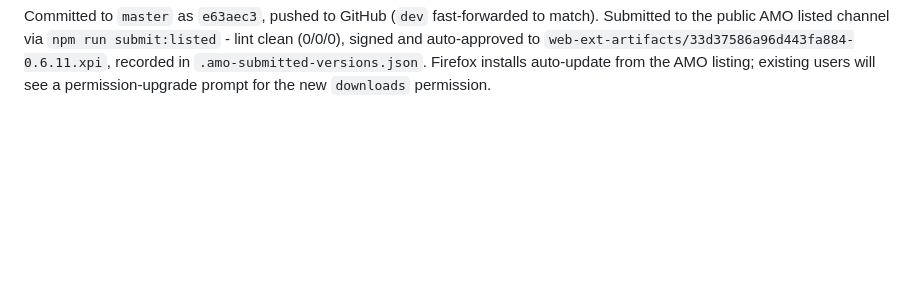
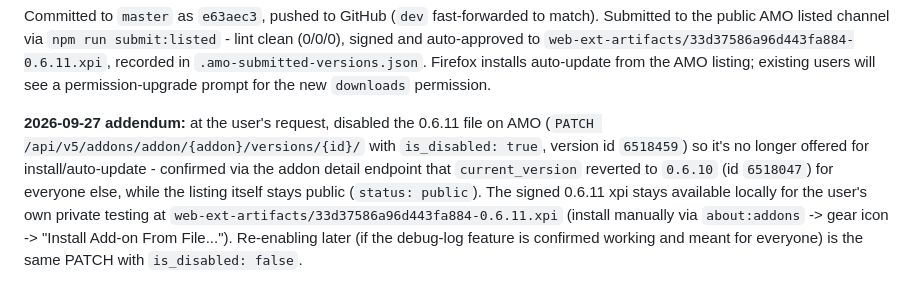
Before and after one commit to foolshang/twitch-drop-claimer, a Markdown page: HISTORY.md, the part around the change. GitHub-like rendering; blank space fills up the shorter version.

Commit message:
Note: 0.6.11 disabled on AMO at user's request, 0.6.10 is current for other users
Co-Authored-By: Claude Sonnet 5 <noreply@anthropic.com>

```diff
--- a/HISTORY.md
+++ b/HISTORY.md
@@ -1659,3 +1659,15 @@ submit:listed` - lint clean (0/0/0), signed and auto-approved to
 `.amo-submitted-versions.json`. Firefox installs auto-update from the AMO
 listing; existing users will see a permission-upgrade prompt for the new
 `downloads` permission.
+
+**2026-09-27 addendum:** at the user's request, disabled the 0.6.11 file on
+AMO (`PATCH /api/v5/addons/addon/{addon}/versions/{id}/` with
+`is_disabled: true`, version id `6518459`) so it's no longer offered for
+install/auto-update - confirmed via the addon detail endpoint that
+`current_version` reverted to `0.6.10` (id `6518047`) for everyone else,
+while the listing itself stays public (`status: public`). The signed 0.6.11
+xpi stays available locally for the user's own private testing at
+`web-ext-artifacts/33d37586a96d443fa884-0.6.11.xpi` (install manually via
+`about:addons` -> gear icon -> "Install Add-on From File..."). Re-enabling
+later (if the debug-log feature is confirmed working and meant for
+everyone) is the same PATCH with `is_disabled: false`.
```
